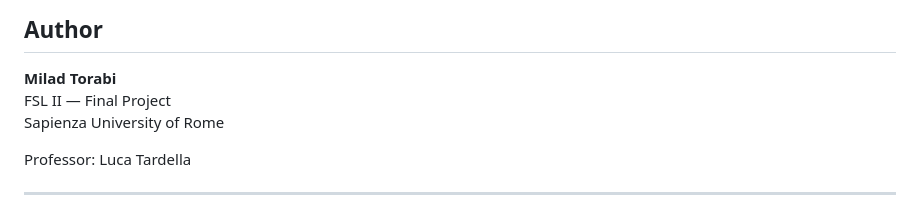
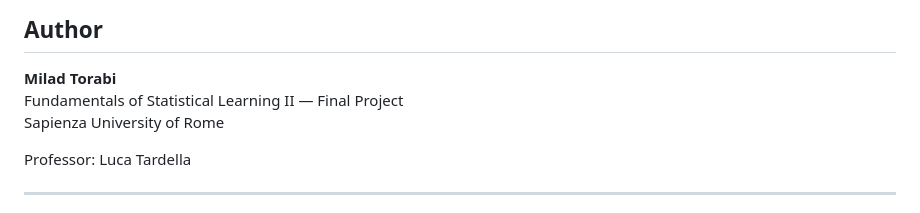
Before and after one commit to miladtorabi65/Bayesian_Railway_Safety, a Markdown page: README.md, the part around the change. Rendered like a GitHub page.

```diff
--- a/README.md
+++ b/README.md
@@ -840,7 +840,7 @@ Unmeasured structural, regulatory, operational, reporting, and environmental fac
 ## Author
 
 **Milad Torabi**
-FSL II — Final Project
+Fundamentals of Statistical Learning II — Final Project
 Sapienza University of Rome
 
 Professor: Luca Tardella
```
